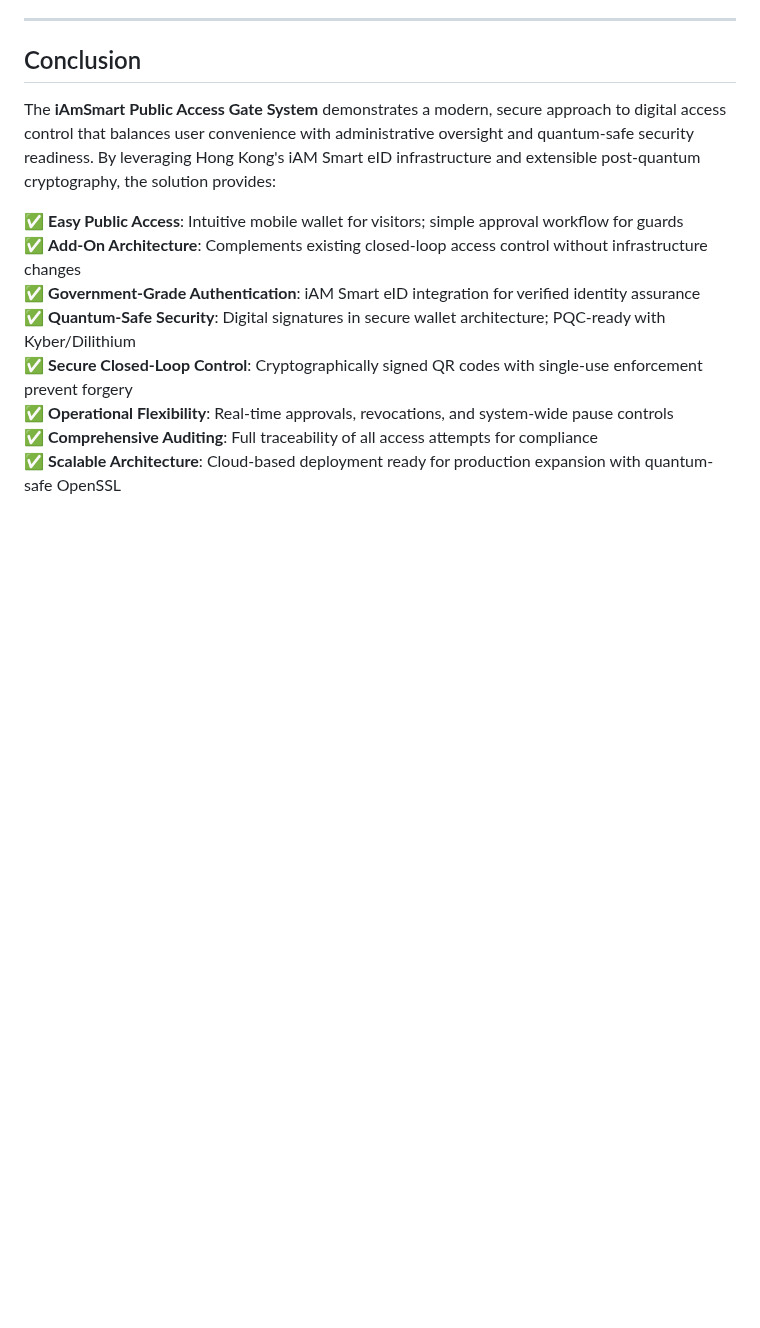
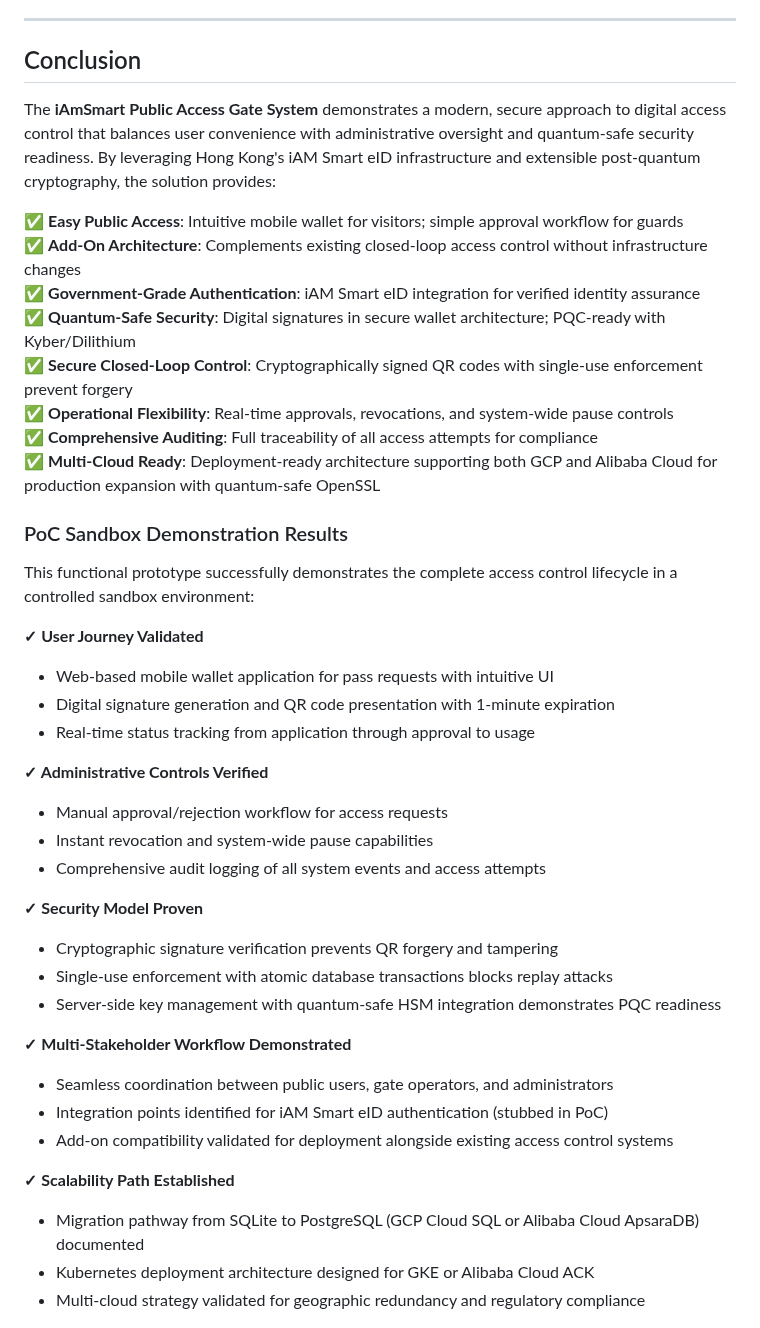
Before and after one commit to realmatterio/iAmSmartGate, a Markdown page: MockUp/iAmSmartGate-Presentation.md, the part around one of its changes. GitHub-like rendering; blank space fills up the shorter version.

```diff
--- a/MockUp/iAmSmartGate-Presentation.md
+++ b/MockUp/iAmSmartGate-Presentation.md
@@ -531,7 +540,36 @@ The **iAmSmart Public Access Gate System** demonstrates a modern, secure approac
 ✅ **Secure Closed-Loop Control**: Cryptographically signed QR codes with single-use enforcement prevent forgery
 ✅ **Operational Flexibility**: Real-time approvals, revocations, and system-wide pause controls
 ✅ **Comprehensive Auditing**: Full traceability of all access attempts for compliance
-✅ **Scalable Architecture**: Cloud-based deployment ready for production expansion with quantum-safe OpenSSL
+✅ **Multi-Cloud Ready**: Deployment-ready architecture supporting both GCP and Alibaba Cloud for production expansion with quantum-safe OpenSSL
+
+### PoC Sandbox Demonstration Results
+
+This functional prototype successfully demonstrates the complete access control lifecycle in a controlled sandbox environment:
+
+**✓ User Journey Validated**
+- Web-based mobile wallet application for pass requests with intuitive UI
+- Digital signature generation and QR code presentation with 1-minute expiration
+- Real-time status tracking from application through approval to usage
+
+**✓ Administrative Controls Verified**
+- Manual approval/rejection workflow for access requests
+- Instant revocation and system-wide pause capabilities
+- Comprehensive audit logging of all system events and access attempts
+
+**✓ Security Model Proven**
+- Cryptographic signature verification prevents QR forgery and tampering
+- Single-use enforcement with atomic database transactions blocks replay attacks
+- Server-side key management with quantum-safe HSM integration demonstrates PQC readiness
+
+**✓ Multi-Stakeholder Workflow Demonstrated**
+- Seamless coordination between public users, gate operators, and administrators
+- Integration points identified for iAM Smart eID authentication (stubbed in PoC)
+- Add-on compatibility validated for deployment alongside existing access control systems
+
+**✓ Scalability Path Established**
+- Migration pathway from SQLite to PostgreSQL (GCP Cloud SQL or Alibaba Cloud ApsaraDB) documented
+- Kubernetes deployment architecture designed for GKE or Alibaba Cloud ACK
+- Multi-cloud strategy validated for geographic redundancy and regulatory compliance
 
 ![QRCode](./Resources/QRCodeIroncap.jpg)
 
```
Also changed, not shown: other parts of MockUp/iAmSmartGate-Presentation.md (+42 -33 lines).
